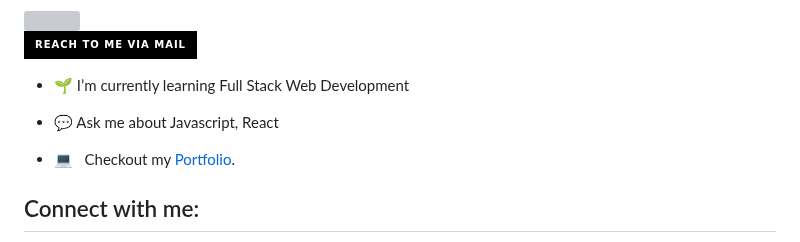
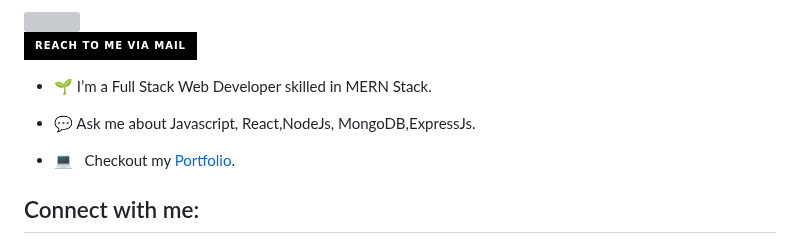
Before and after one commit to suryathink/suryathink, a Markdown page: README.md, the part around the change. Rendered like a GitHub page; badges without logos; grey boxes are pictures that could not be loaded.

```diff
--- a/README.md
+++ b/README.md
@@ -20,9 +20,9 @@
 <p align="left"> <a href="mailto:suryaprakashsingh110@gmail.com" target="blank"><img src="https://img.shields.io/badge/Reach_to_me_via_Mail_-000?style=for-the-badge&logo=gmail&logoColor=gold" alt="Mail" /></a> </p>
 
 
-- 🌱 I’m currently learning Full Stack Web Development
+- 🌱 I’m a Full Stack Web Developer skilled in MERN Stack.
 
-- 💬 Ask me about Javascript, React
+- 💬 Ask me about Javascript, React,NodeJs, MongoDB,ExpressJs.
 - 💻 &nbsp; Checkout my [Portfolio](https://suryathink.github.io/).
 
 
```
